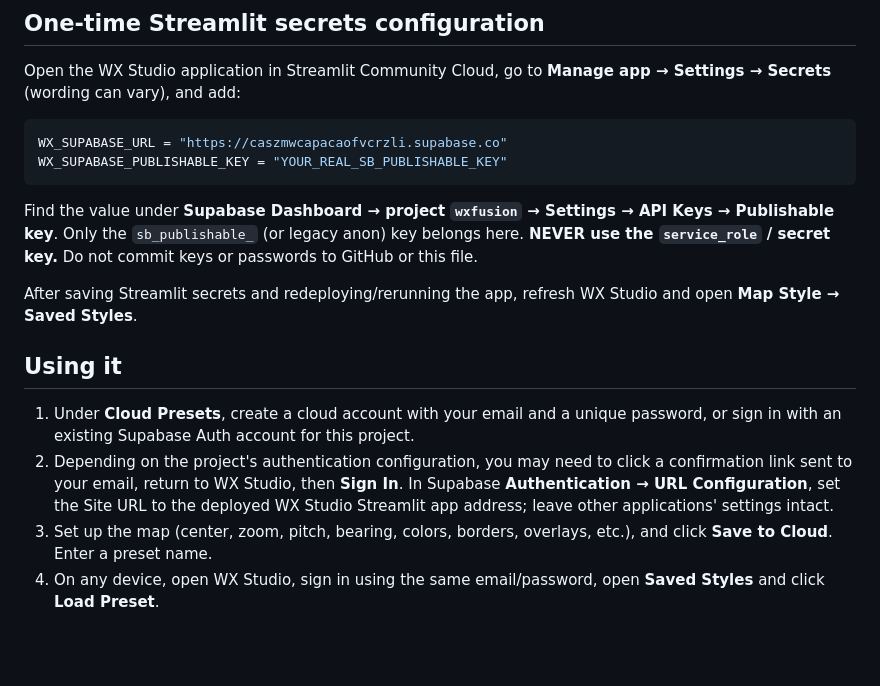
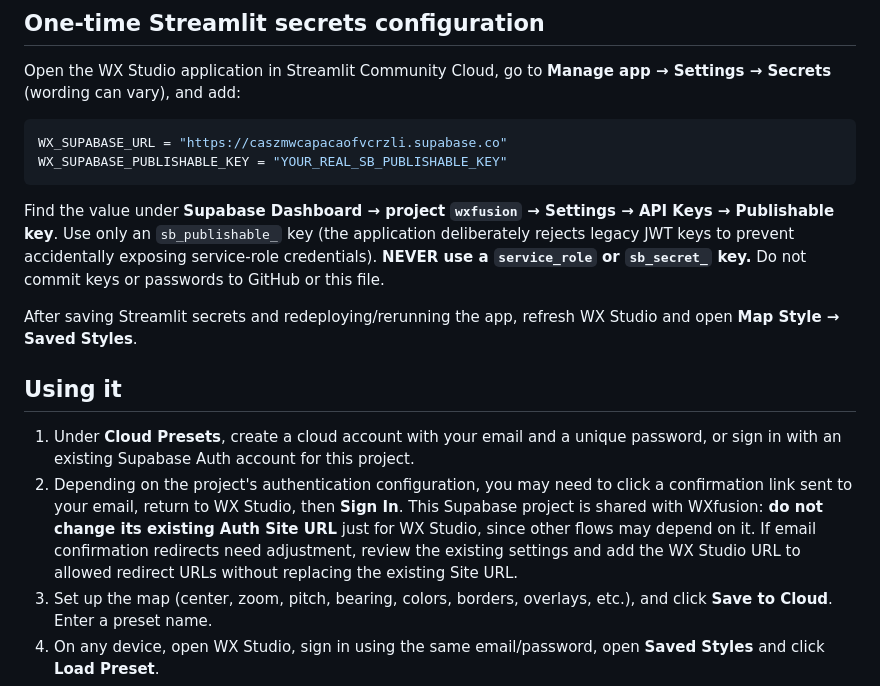
Before and after one commit to bruced39/wx-studio, a Markdown page: CLOUD_PRESETS_SETUP.md, the part around the change. Drawn GitHub-style; blank space fills up the shorter version.

Commit message:
docs: require publishable-only key and preserve existing auth site URL

````diff
--- a/CLOUD_PRESETS_SETUP.md
+++ b/CLOUD_PRESETS_SETUP.md
@@ -11,14 +11,14 @@ WX_SUPABASE_URL = "https://caszmwcapacaofvcrzli.supabase.co"
 WX_SUPABASE_PUBLISHABLE_KEY = "YOUR_REAL_SB_PUBLISHABLE_KEY"
 ```
 
-Find the value under **Supabase Dashboard → project `wxfusion` → Settings → API Keys → Publishable key**. Only the `sb_publishable_` (or legacy anon) key belongs here. **NEVER use the `service_role` / secret key.** Do not commit keys or passwords to GitHub or this file.
+Find the value under **Supabase Dashboard → project `wxfusion` → Settings → API Keys → Publishable key**. Use only an `sb_publishable_` key (the application deliberately rejects legacy JWT keys to prevent accidentally exposing service-role credentials). **NEVER use a `service_role` or `sb_secret_` key.** Do not commit keys or passwords to GitHub or this file.
 
 After saving Streamlit secrets and redeploying/rerunning the app, refresh WX Studio and open **Map Style → Saved Styles**.
 
 ## Using it
 
 1. Under **Cloud Presets**, create a cloud account with your email and a unique password, or sign in with an existing Supabase Auth account for this project.
-2. Depending on the project's authentication configuration, you may need to click a confirmation link sent to your email, return to WX Studio, then **Sign In**. In Supabase **Authentication → URL Configuration**, set the Site URL to the deployed WX Studio Streamlit app address; leave other applications' settings intact.
+2. Depending on the project's authentication configuration, you may need to click a confirmation link sent to your email, return to WX Studio, then **Sign In**. This Supabase project is shared with WXfusion: **do not change its existing Auth Site URL** just for WX Studio, since other flows may depend on it. If email confirmation redirects need adjustment, review the existing settings and add the WX Studio URL to allowed redirect URLs without replacing the existing Site URL.
 3. Set up the map (center, zoom, pitch, bearing, colors, borders, overlays, etc.), and click **Save to Cloud**. Enter a preset name.
 4. On any device, open WX Studio, sign in using the same email/password, open **Saved Styles** and click **Load Preset**.
 5. Loading a preset changes the *current scene's* map view and settings only. You can then pan, zoom and edit the map without changing the stored preset. Objects/other scenes are preserved.
````
